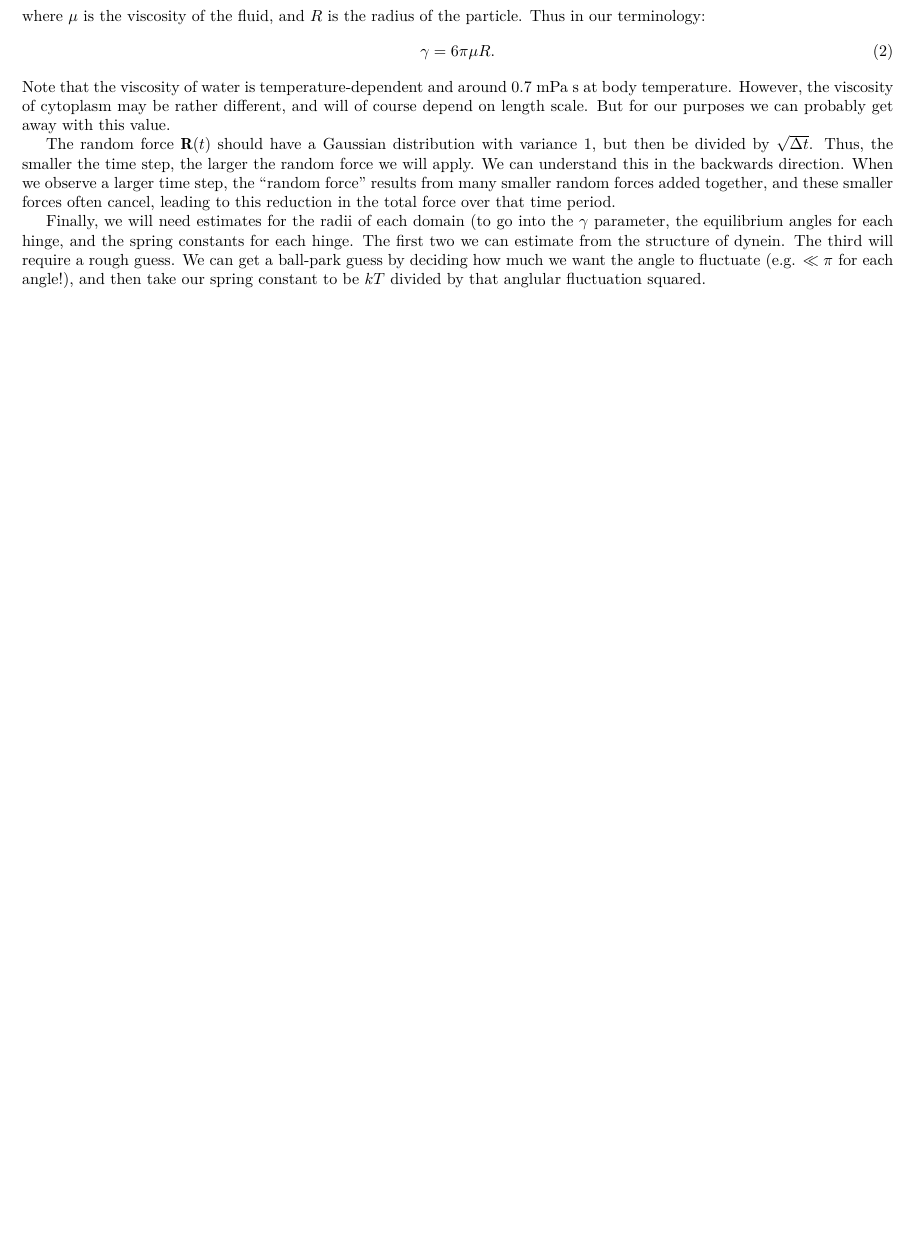
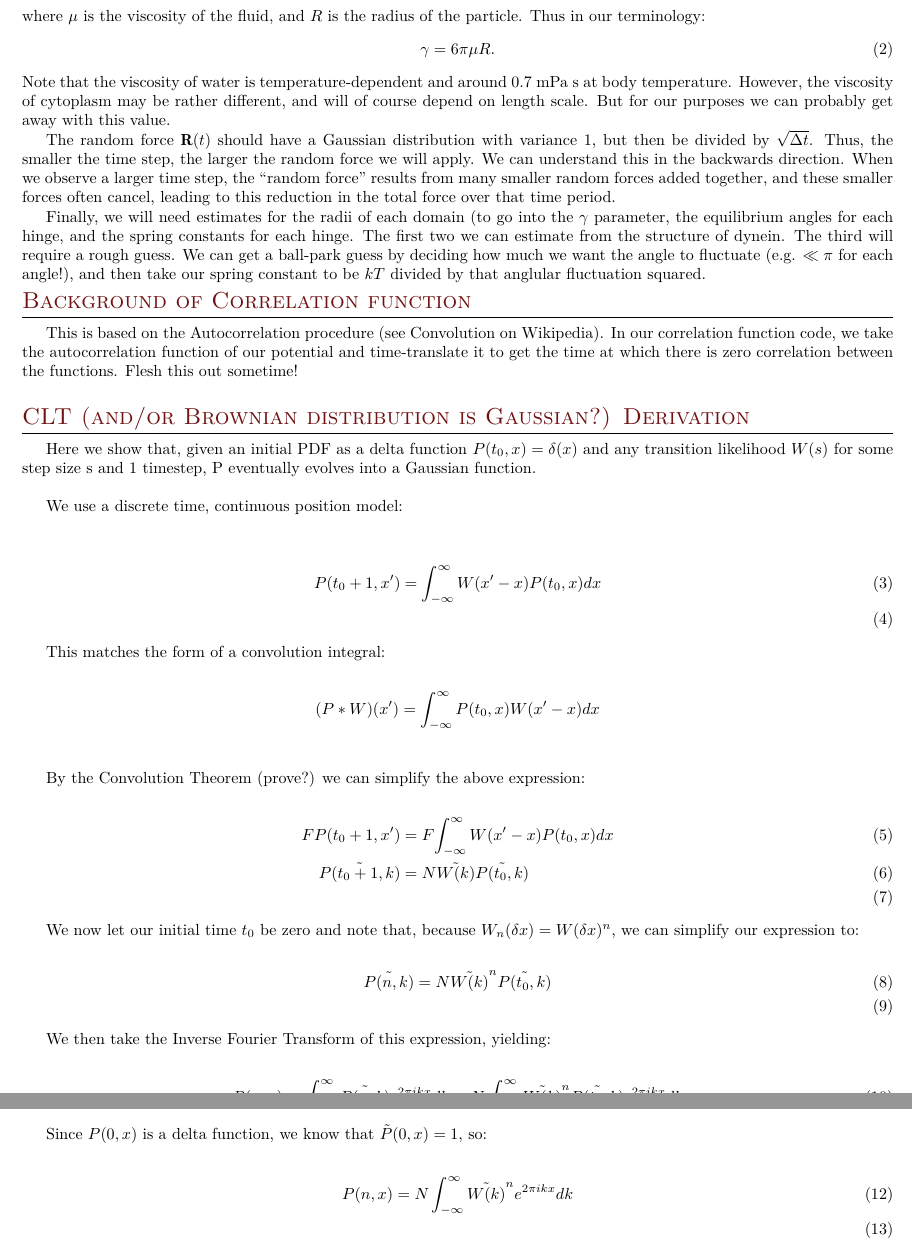
Before and after one commit to elliotc12/dynein_walk, a LaTeX thesis (thesis_stuff/thesis_stuff.tex): part of page 6 of 6 before the commit and two parts of pages 6 and 7 of 7 after it, the two joined at a grey line, cut so that both start at the same text, the shorter picture padded with empty space. Compiled offline with XeLaTeX; a missing font is replaced by an installed copy or a similar font.

Commit message:
Add beginning of CLT derivation.

```diff
--- a/thesis_stuff/thesis_stuff.tex
+++ b/thesis_stuff/thesis_stuff.tex
@@ -323,4 +323,54 @@ We can get a ball-park guess by deciding how much we want the angle to
 fluctuate (e.g. $\ll \pi$ for each angle!), and then take our spring
 constant to be $kT$ divided by that anglular fluctuation squared.
 
+\section{Background of Correlation function}
+This is based on the Autocorrelation procedure (see Convolution on Wikipedia).
+In our correlation function code, we take the autocorrelation function of our
+potential and time-translate it to get the time at which there is zero correlation
+between the functions. Flesh this out sometime!\\
+
+\section{CLT (and/or Brownian distribution is Gaussian?) Derivation}
+Here we show that, given an initial PDF as a delta function $P(t_0,x) = \delta(x)$
+and any transition likelihood $W(s)$ for some step size s and 1 timestep, P
+eventually evolves into a Gaussian function.\\
+
+We use a discrete time, continuous position model:\\
+
+\begin{align}
+  P(t_0+1,x') &= \int_{-\infty}^{\infty}W(x'-x)P(t_0,x)dx\\
+\end{align}
+
+This matches the form of a convolution integral:
+
+\begin{align*}
+  (P*W)(x') &= \int_{-\infty}^{\infty}P(t_0,x)W(x'-x)dx\\
+\end{align*}
+
+By the Convolution Theorem (prove?) we can simplify the above expression:
+
+\begin{align}
+  F{P(t_0+1,x')} &= F{\int_{-\infty}^{\infty}W(x'-x)P(t_0,x)dx}\\
+  \tilde{P(t_0+1,k)} &= N\tilde{W(k)}\tilde{P(t_0,k)}\\
+\end{align}
+
+We now let our initial time $t_0$ be zero and note that, because
+$W_n(\delta x) = W(\delta x)^n$, we can simplify our expression to:
+
+\begin{align}
+  \tilde{P(n,k)} &= N\tilde{W(k)}^n\tilde{P(t_0,k)}\\
+\end{align}
+
+We then take the Inverse Fourier Transform of this expression, yielding:
+
+\begin{align}
+  P(n,x) &= \int_{-\infty}^{\infty}\tilde{P(n,k)}e^{2\pi ikx}dk
+  = N\int_{-\infty}^{\infty}\tilde{W(k)}^n\tilde{P(t_0,k)}e^{2\pi ikx}dk\\
+\end{align}
+
+Since $P(0,x)$ is a delta function, we know that $\tilde{P}(0,x) = 1$, so:
+
+\begin{align}
+  P(n,x) &=  N\int_{-\infty}^{\infty}\tilde{W(k)}^ne^{2\pi ikx}dk\\
+\end{align}
+
 \end{document}
```
